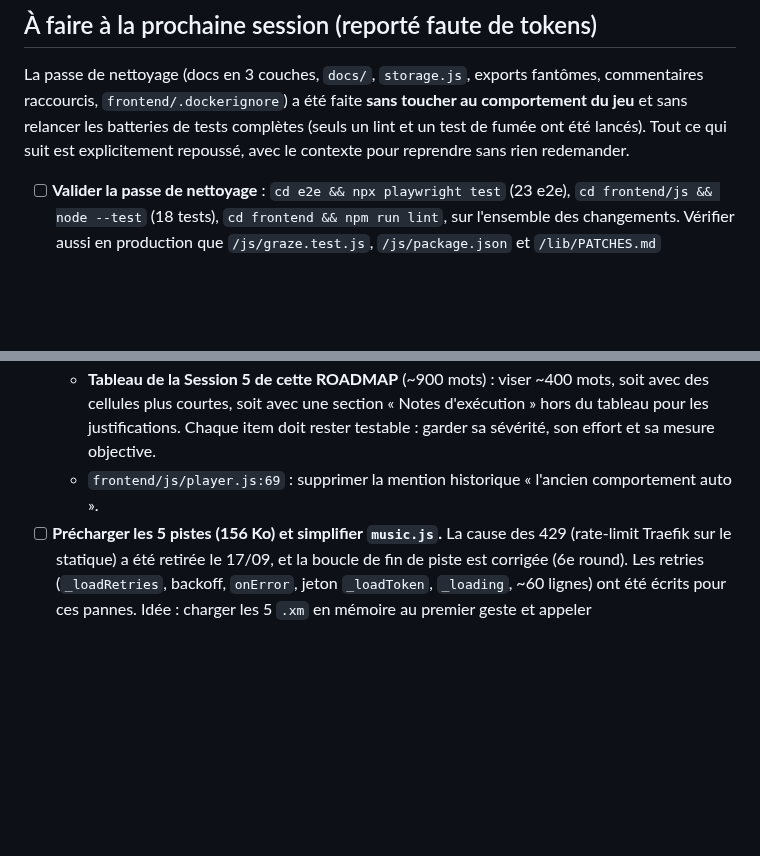
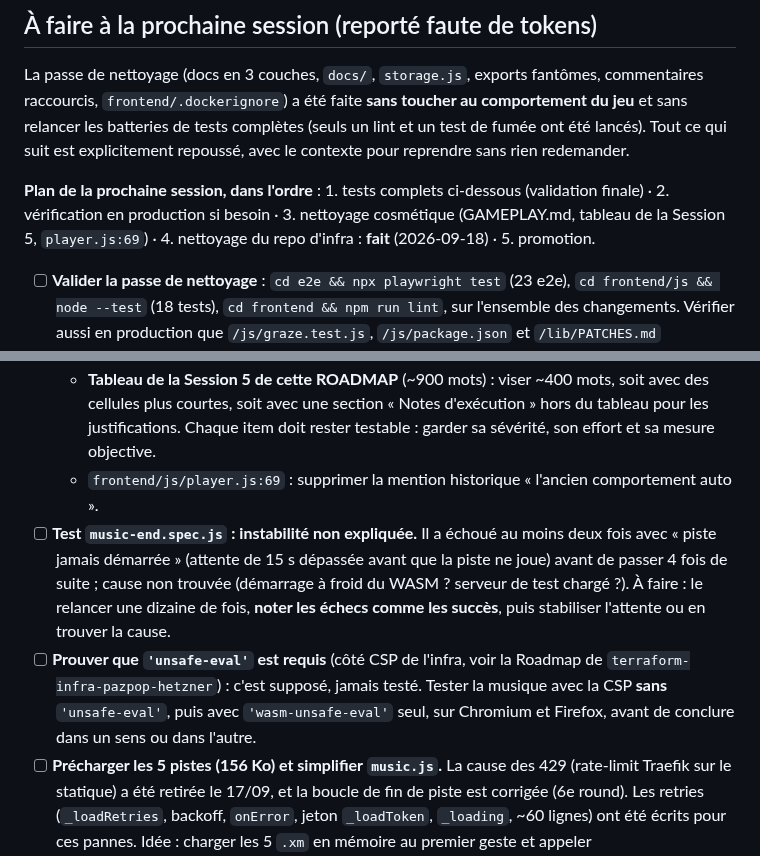
Before and after one commit to pazpop/arcadepipe, a Markdown page: ROADMAP.md, 2 parts joined by grey strips. GitHub-like rendering; blank space fills up the shorter version.

Commit message:
ROADMAP : plan de la prochaine session, test music-end instable, preuve du besoin de unsafe-eval
Co-Authored-By: Claude Sonnet 5 <noreply@anthropic.com>

```diff
--- a/ROADMAP.md
+++ b/ROADMAP.md
@@ -53,11 +53,15 @@ Contexte : ArcadePipe est stable et fonctionnel (Sessions 1-2 terminées, 2.76 d
 
 La passe de nettoyage (docs en 3 couches, `docs/`, `storage.js`, exports fantômes, commentaires raccourcis, `frontend/.dockerignore`) a été faite **sans toucher au comportement du jeu** et sans relancer les batteries de tests complètes (seuls un lint et un test de fumée ont été lancés). Tout ce qui suit est explicitement repoussé, avec le contexte pour reprendre sans rien redemander.
 
+**Plan de la prochaine session, dans l'ordre** : 1. tests complets ci-dessous (validation finale) · 2. vérification en production si besoin · 3. nettoyage cosmétique (GAMEPLAY.md, tableau de la Session 5, `player.js:69`) · 4. nettoyage du repo d'infra : **fait** (2026-09-18) · 5. promotion.
+
 - [ ] **Valider la passe de nettoyage** : `cd e2e && npx playwright test` (23 e2e), `cd frontend/js && node --test` (18 tests), `cd frontend && npm run lint`, sur l'ensemble des changements. Vérifier aussi en production que `/js/graze.test.js`, `/js/package.json` et `/lib/PATCHES.md` répondent 404 (ils répondaient 200 avant le `.dockerignore`).
 - [ ] **Finaliser le nettoyage (faible coût, sans risque)** :
   - `frontend/GAMEPLAY.md` : raccourcir les 2-3 puces les plus longues (> 100 mots : graze, NOVA, ennemis qui tirent) vers moins de 100 mots chacune.
   - **Tableau de la Session 5 de cette ROADMAP** (~900 mots) : viser ~400 mots, soit avec des cellules plus courtes, soit avec une section « Notes d'exécution » hors du tableau pour les justifications. Chaque item doit rester testable : garder sa sévérité, son effort et sa mesure objective.
   - `frontend/js/player.js:69` : supprimer la mention historique « l'ancien comportement auto ».
+- [ ] **Test `music-end.spec.js` : instabilité non expliquée.** Il a échoué au moins deux fois avec « piste jamais démarrée » (attente de 15 s dépassée avant que la piste ne joue) avant de passer 4 fois de suite ; cause non trouvée (démarrage à froid du WASM ? serveur de test chargé ?). À faire : le relancer une dizaine de fois, **noter les échecs comme les succès**, puis stabiliser l'attente ou en trouver la cause.
+- [ ] **Prouver que `'unsafe-eval'` est requis** (côté CSP de l'infra, voir la Roadmap de `terraform-infra-pazpop-hetzner`) : c'est supposé, jamais testé. Tester la musique avec la CSP **sans** `'unsafe-eval'`, puis avec `'wasm-unsafe-eval'` seul, sur Chromium et Firefox, avant de conclure dans un sens ou dans l'autre.
 - [ ] **Précharger les 5 pistes (156 Ko) et simplifier `music.js`.** La cause des 429 (rate-limit Traefik sur le statique) a été retirée le 17/09, et la boucle de fin de piste est corrigée (6e round). Les retries (`_loadRetries`, backoff, `onError`, jeton `_loadToken`, `_loading`, ~60 lignes) ont été écrits pour ces pannes. Idée : charger les 5 `.xm` en mémoire au premier geste et appeler `player.play(buffer)` sans réseau. Garde-fous à adapter : `e2e/tests/music-retry.spec.js` et `music-end.spec.js`. Récit : [docs/audio-saga.md](docs/audio-saga.md).
 - [ ] **Helper unique pour les conditions « combat suspendu ».** Prédicats dupliqués : `graze.js:49` (`!player.alive || invuln > 0 || waveBreak > 0 || dying || shipIntro || clearingScreen`) contre `states/playing.js:135, 425, 455` (`clearingScreen`, `bonusLevel`, `waveBreak`). Cette duplication est à l'origine du bug de la Session 1 (graze pendant le niveau bonus). Proposer `isCombatSuspended(g, player)` après avoir listé les différences volontaires entre sites ; les tests de `graze.test.js` couvrent déjà le cas.
 - [ ] **Vérifier avant de supprimer `watchAudioContext`** (`main.js`, ~30 lignes dont 15 de commentaire). Elle ne fait que logger une fois « AudioContext suspendu » ; la reprise réelle passe par les écouteurs `pointerdown`/`keydown` et `visibilitychange`. Avant de la retirer, confirmer qu'elle n'est pas le filet documenté de la reprise : onglet en arrière-plan 5 minutes, retour, la musique doit continuer.
```
